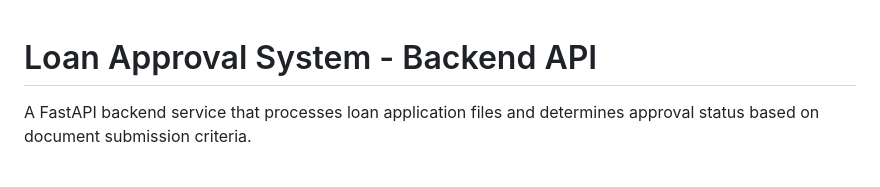
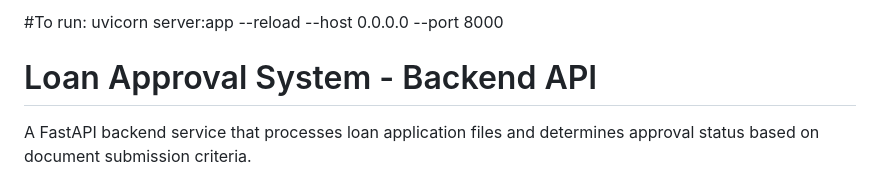
Before and after one commit to SinghaSandip/HDFC_PROJECT, a Markdown page: SME_FRESH/backend/README.md, the part around the change. GitHub-like rendering.

```diff
--- a/SME_FRESH/backend/README.md
+++ b/SME_FRESH/backend/README.md
@@ -1,3 +1,4 @@
+#To run: uvicorn server:app --reload --host 0.0.0.0 --port 8000
 # Loan Approval System - Backend API
 
 A FastAPI backend service that processes loan application files and determines approval status based on document submission criteria.
```
